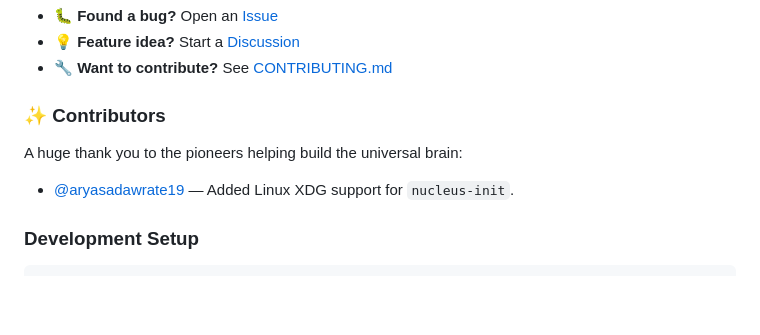
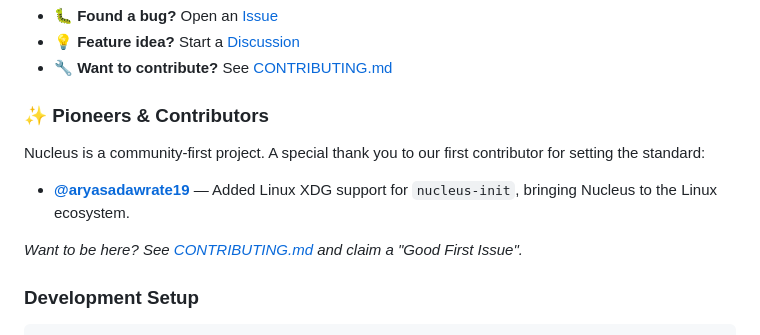
Before and after one commit to eidetic-works/nucleus-mcp, a Markdown page: README.md, the part around one of its changes. Drawn GitHub-style; blank space fills up the shorter version.

Commit message:
docs: enhance contributor recognition and finalize pypi badge

```diff
--- a/README.md
+++ b/README.md
@@ -248,11 +248,13 @@ We're building the universal brain for AI agents. Join us!
 - **💡 Feature idea?** Start a [Discussion](https://github.com/eidetic-works/nucleus-mcp/discussions)
 - **🔧 Want to contribute?** See [CONTRIBUTING.md](CONTRIBUTING.md)
 
-### ✨ Contributors
+### ✨ Pioneers & Contributors
 
-A huge thank you to the pioneers helping build the universal brain:
+Nucleus is a community-first project. A special thank you to our first contributor for setting the standard:
 
-- [@aryasadawrate19](https://github.com/aryasadawrate19) — Added Linux XDG support for `nucleus-init`.
+- **[@aryasadawrate19](https://github.com/aryasadawrate19)** — Added Linux XDG support for `nucleus-init`, bringing Nucleus to the Linux ecosystem.
+
+*Want to be here? See [CONTRIBUTING.md](CONTRIBUTING.md) and claim a "Good First Issue".*
 
 ### Development Setup
 
```
Also changed, not shown: other parts of README.md (+1 -1 lines).
